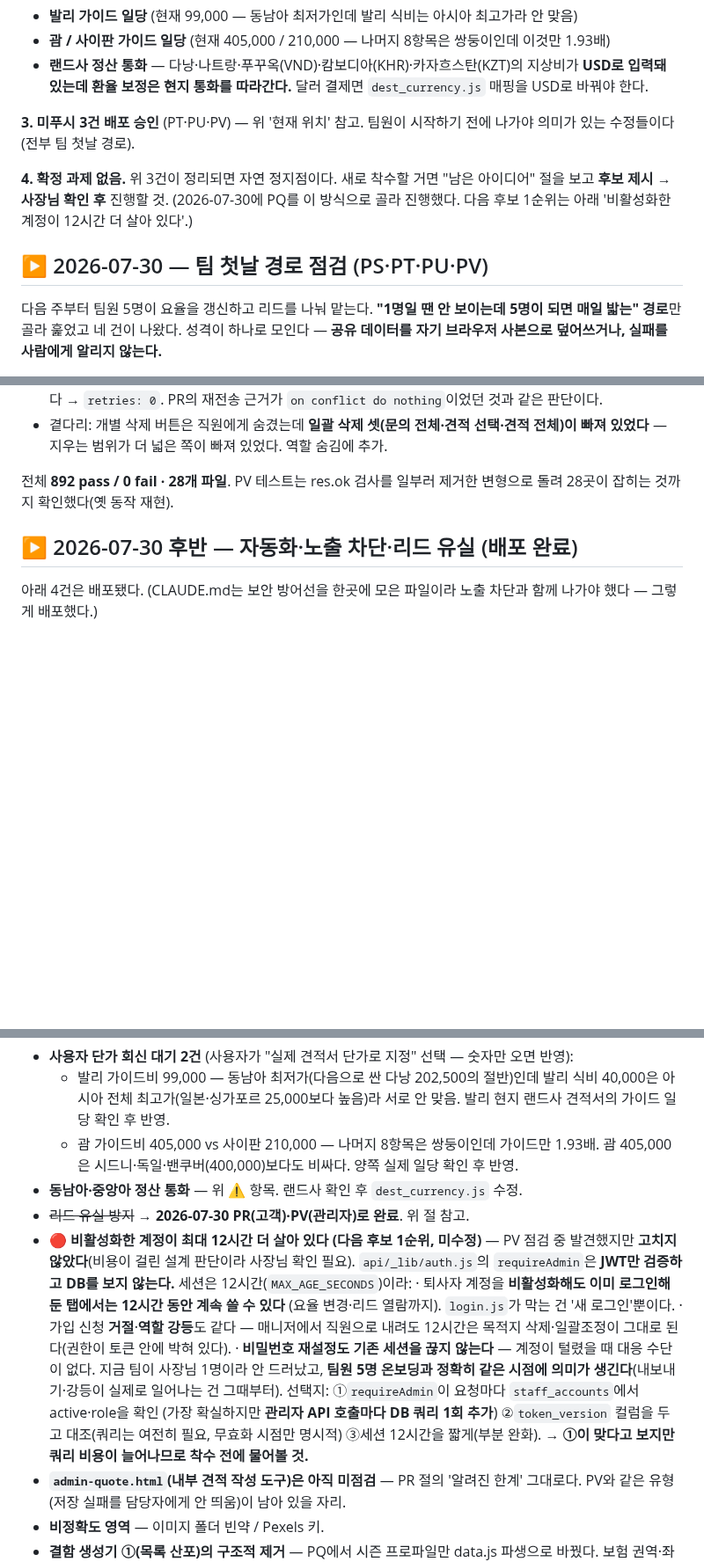
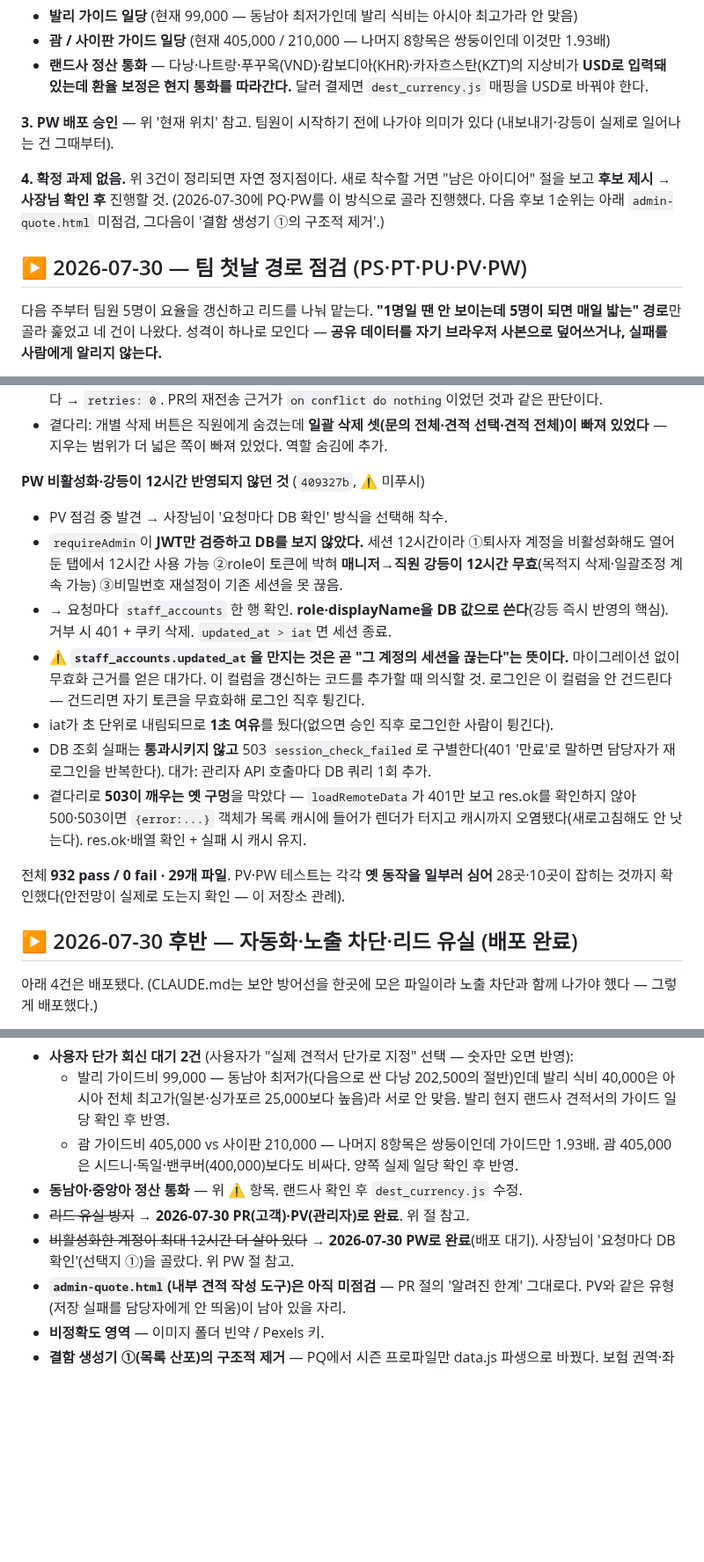
Before and after one commit to peakof3366-lab/bizpage-estimate, a Markdown page: RESUME_NOTE.md, 3 parts joined by grey strips. Shown at 88% size. Rendered like a GitHub page; blank space fills up the shorter version.

Commit message:
작업 재개 노트: PW(세션 무효화) 반영

```diff
--- a/RESUME_NOTE.md
+++ b/RESUME_NOTE.md
@@ -49,15 +51,15 @@
      지상비가 **USD로 입력돼 있는데 환율 보정은 현지 통화를 따라간다.** 달러 결제면
      `dest_currency.js` 매핑을 USD로 바꿔야 한다.
 
-**3. 미푸시 3건 배포 승인** (PT·PU·PV) — 위 '현재 위치' 참고. 팀원이 시작하기 전에
-   나가야 의미가 있는 수정들이다(전부 팀 첫날 경로).
+**3. PW 배포 승인** — 위 '현재 위치' 참고. 팀원이 시작하기 전에 나가야 의미가 있다
+   (내보내기·강등이 실제로 일어나는 건 그때부터).
 
 **4. 확정 과제 없음.** 위 3건이 정리되면 자연 정지점이다. 새로 착수할 거면
    "남은 아이디어" 절을 보고 **후보 제시 → 사장님 확인 후** 진행할 것.
-   (2026-07-30에 PQ를 이 방식으로 골라 진행했다. 다음 후보 1순위는 아래
-   '비활성화한 계정이 12시간 더 살아 있다'.)
+   (2026-07-30에 PQ·PW를 이 방식으로 골라 진행했다. 다음 후보 1순위는 아래
+   `admin-quote.html` 미점검, 그다음이 '결함 생성기 ①의 구조적 제거'.)
 
-## ▶ 2026-07-30 — 팀 첫날 경로 점검 (PS·PT·PU·PV)
+## ▶ 2026-07-30 — 팀 첫날 경로 점검 (PS·PT·PU·PV·PW)
 
 다음 주부터 팀원 5명이 요율을 갱신하고 리드를 나눠 맡는다. **"1명일 땐 안 보이는데
 5명이 되면 매일 밟는" 경로**만 골라 훑었고 네 건이 나왔다. 성격이 하나로 모인다 —
@@ -99,8 +101,25 @@
 - 곁다리: 개별 삭제 버튼은 직원에게 숨겼는데 **일괄 삭제 셋(문의 전체·견적 선택·견적
   전체)이 빠져 있었다** — 지우는 범위가 더 넓은 쪽이 빠져 있었다. 역할 숨김에 추가.
 
-전체 **892 pass / 0 fail · 28개 파일**. PV 테스트는 res.ok 검사를 일부러 제거한 변형으로
-돌려 28곳이 잡히는 것까지 확인했다(옛 동작 재현).
+**PW 비활성화·강등이 12시간 반영되지 않던 것** (`409327b`, ⚠ 미푸시)
+- PV 점검 중 발견 → 사장님이 '요청마다 DB 확인' 방식을 선택해 착수.
+- `requireAdmin`이 **JWT만 검증하고 DB를 보지 않았다.** 세션 12시간이라 ①퇴사자 계정을
+  비활성화해도 열어둔 탭에서 12시간 사용 가능 ②role이 토큰에 박혀 **매니저→직원 강등이
+  12시간 무효**(목적지 삭제·일괄조정 계속 가능) ③비밀번호 재설정이 기존 세션을 못 끊음.
+- → 요청마다 `staff_accounts` 한 행 확인. **role·displayName을 DB 값으로 쓴다**(강등 즉시
+  반영의 핵심). 거부 시 401 + 쿠키 삭제. `updated_at > iat`면 세션 종료.
+- ⚠ **`staff_accounts.updated_at`을 만지는 것은 곧 "그 계정의 세션을 끊는다"는 뜻이다.**
+  마이그레이션 없이 무효화 근거를 얻은 대가다. 이 컬럼을 갱신하는 코드를 추가할 때 의식할 것.
+  로그인은 이 컬럼을 안 건드린다 — 건드리면 자기 토큰을 무효화해 로그인 직후 튕긴다.
+- iat가 초 단위로 내림되므로 **1초 여유**를 뒀다(없으면 승인 직후 로그인한 사람이 튕긴다).
+- DB 조회 실패는 **통과시키지 않고** 503 `session_check_failed`로 구별한다(401 '만료'로
+  말하면 담당자가 재로그인을 반복한다). 대가: 관리자 API 호출마다 DB 쿼리 1회 추가.
+- 곁다리로 **503이 깨우는 옛 구멍**을 막았다 — `loadRemoteData`가 401만 보고 res.ok를
+  확인하지 않아 500·503이면 `{error:...}` 객체가 목록 캐시에 들어가 렌더가 터지고
+  캐시까지 오염됐다(새로고침해도 안 낫는다). res.ok·배열 확인 + 실패 시 캐시 유지.
+
+전체 **932 pass / 0 fail · 29개 파일**. PV·PW 테스트는 각각 **옛 동작을 일부러 심어**
+28곳·10곳이 잡히는 것까지 확인했다(안전망이 실제로 도는지 확인 — 이 저장소 관례).
 
 ## ▶ 2026-07-30 후반 — 자동화·노출 차단·리드 유실 (배포 완료)
 
@@ -479,21 +498,8 @@ GPT 3라운드 + 자체 퍼징. **GPT 1라운드 6건 중 5건은 코드·실측
     괌 405,000은 시드니·독일·밴쿠버(400,000)보다도 비싸다. 양쪽 실제 일당 확인 후 반영.
 - **동남아·중앙아 정산 통화** — 위 ⚠ 항목. 랜드사 확인 후 `dest_currency.js` 수정.
 - ~~리드 유실 방지~~ → **2026-07-30 PR(고객)·PV(관리자)로 완료**. 위 절 참고.
-- 🔴 **비활성화한 계정이 최대 12시간 더 살아 있다 (다음 후보 1순위, 미수정)**
-  — PV 점검 중 발견했지만 **고치지 않았다**(비용이 걸린 설계 판단이라 사장님 확인 필요).
-  `api/_lib/auth.js`의 `requireAdmin`은 **JWT만 검증하고 DB를 보지 않는다.** 세션은
-  12시간(`MAX_AGE_SECONDS`)이라:
-  · 퇴사자 계정을 **비활성화해도 이미 로그인해 둔 탭에서는 12시간 동안 계속 쓸 수 있다**
-    (요율 변경·리드 열람까지). `login.js`가 막는 건 '새 로그인'뿐이다.
-  · 가입 신청 **거절**·**역할 강등**도 같다 — 매니저에서 직원으로 내려도 12시간은
-    목적지 삭제·일괄조정이 그대로 된다(권한이 토큰 안에 박혀 있다).
-  · **비밀번호 재설정도 기존 세션을 끊지 않는다** — 계정이 털렸을 때 대응 수단이 없다.
-  지금 팀이 사장님 1명이라 안 드러났고, **팀원 5명 온보딩과 정확히 같은 시점에
-  의미가 생긴다**(내보내기·강등이 실제로 일어나는 건 그때부터).
-  선택지: ①`requireAdmin`이 요청마다 `staff_accounts`에서 active·role을 확인
-  (가장 확실하지만 **관리자 API 호출마다 DB 쿼리 1회 추가**) ②`token_version` 컬럼을
-  두고 대조(쿼리는 여전히 필요, 무효화 시점만 명시적) ③세션 12시간을 짧게(부분 완화).
-  → **①이 맞다고 보지만 쿼리 비용이 늘어나므로 착수 전에 물어볼 것.**
+- ~~비활성화한 계정이 최대 12시간 더 살아 있다~~ → **2026-07-30 PW로 완료**(배포 대기).
+  사장님이 '요청마다 DB 확인'(선택지 ①)을 골랐다. 위 PW 절 참고.
 - **`admin-quote.html`(내부 견적 작성 도구)은 아직 미점검** — PR 절의 '알려진 한계'
   그대로다. PV와 같은 유형(저장 실패를 담당자에게 안 띄움)이 남아 있을 자리.
 - **비정확도 영역** — 이미지 폴더 빈약 / Pexels 키.
```
Also changed, not shown: other parts of RESUME_NOTE.md (+7 -5 lines).
